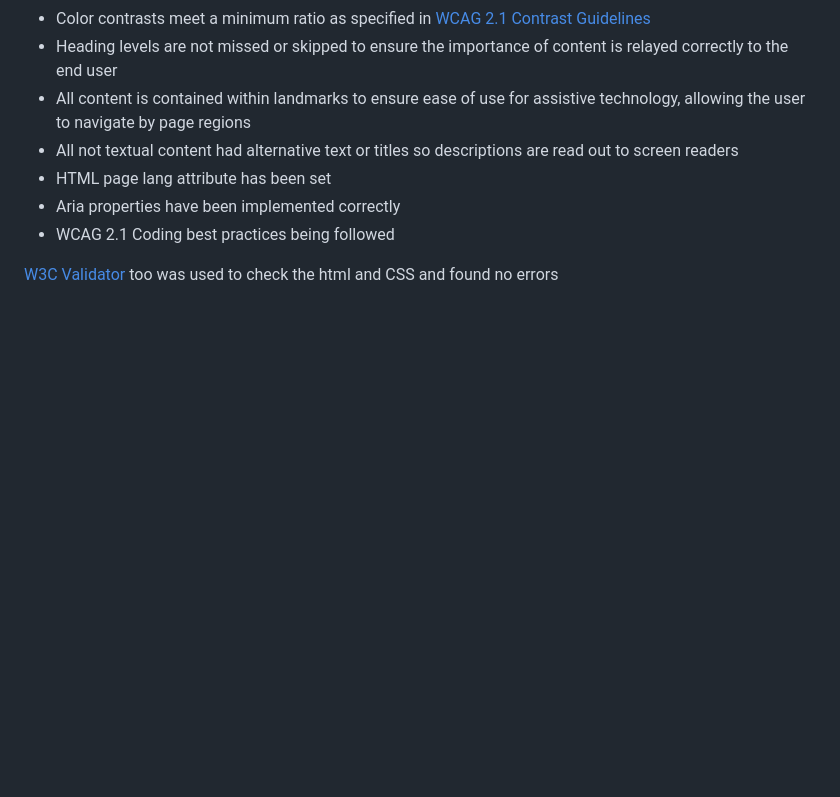
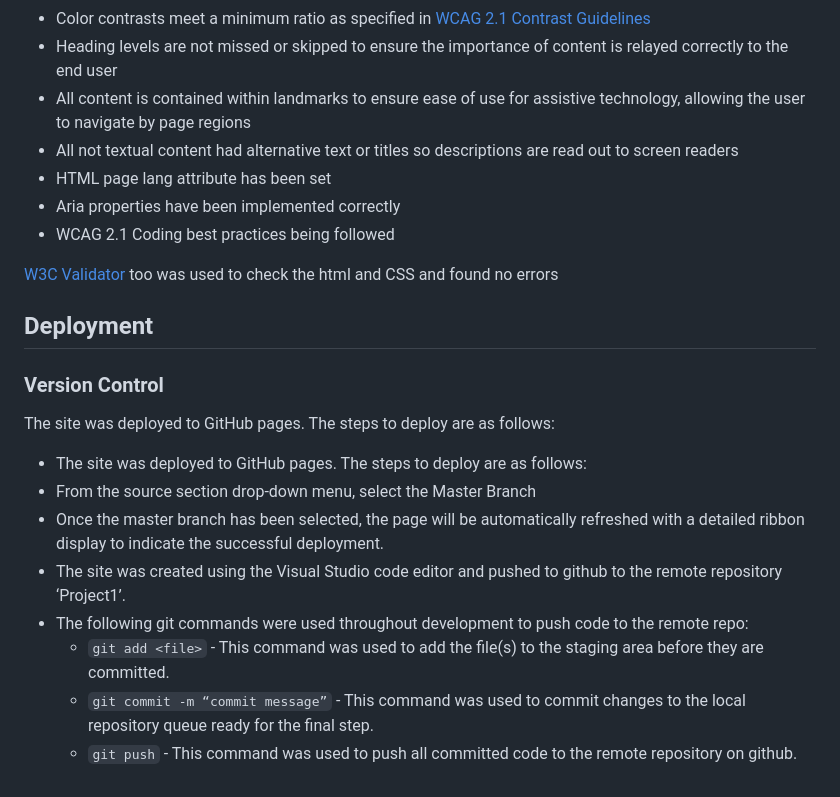
Before and after one commit to Code-Institute-Submissions/moabdelbasset-Project1, a Markdown page: README.md, the part around the change. Drawn GitHub-style; blank space fills up the shorter version.

Commit message:
add Deployment section in the README.md

````diff
--- a/README.md
+++ b/README.md
@@ -105,3 +105,17 @@ Testing was focused to ensure the following criteria were met:
 - WCAG 2.1 Coding best practices being followed
 
 [W3C Validator](https://validator.w3.org/nu/?doc=https%3A%2F%2F8000-moabdelbasset-project1-lqc2vxzvogh.ws-eu94.gitpod.io%2F) too was used to check the html and CSS and found no errors
+
+
+## Deployment
+
+### Version Control
+The site was deployed to GitHub pages. The steps to deploy are as follows:
+* The site was deployed to GitHub pages. The steps to deploy are as follows:
+* From the source section drop-down menu, select the Master Branch
+* Once the master branch has been selected, the page will be automatically refreshed with a detailed ribbon display to indicate the successful deployment.
+* The site was created using the Visual Studio code editor and pushed to github to the remote repository ‘Project1’.
+* The following git commands were used throughout development to push code to the remote repo:
+    * ```git add <file>``` - This command was used to add the file(s) to the staging area before they are committed.
+    * ```git commit -m “commit message”``` - This command was used to commit changes to the local repository queue ready for the final step.
+    * ```git push``` - This command was used to push all committed code to the remote repository on github.
````
